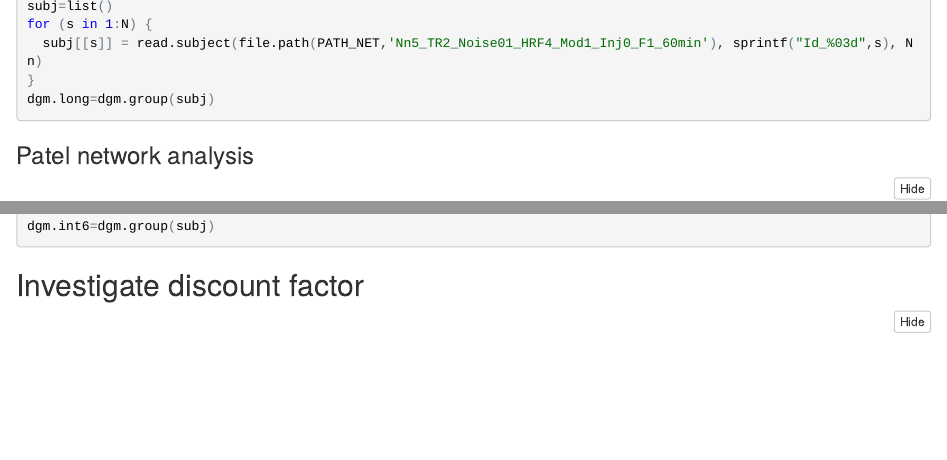
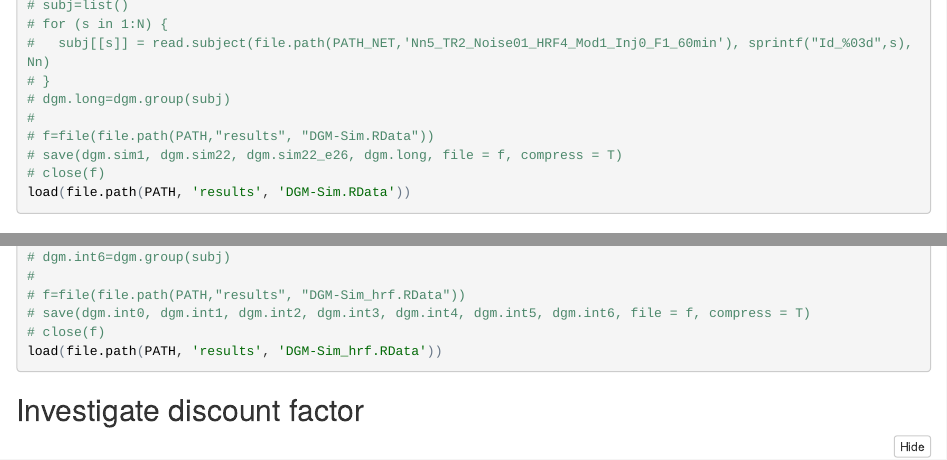
Before and after one commit to schw4b/DGM-Sim, an R Markdown document (results/DGM-Simulations.Rmd): the page in a window 1100 px wide, from 7700 px down before the commit and from 7760 px down after it, so that both start at the same text, and a second part further down, joined at a grey line. The pictures show the output file results/DGM-Simulations.nb.html that the author committed with the source, opened offline.

Commit message:
storing network data in RData container

````diff
--- a/results/DGM-Simulations.Rmd
+++ b/results/DGM-Simulations.Rmd
@@ -267,29 +267,35 @@ colMeans(R[3:9,idx])
 
 ## Loading DGM data from Sim1 and Sim22
 ```{r}
-subj=list()
-for (s in 1:N) {
-  subj[[s]] = read.subject(file.path(PATH_NET,'sim1'), sprintf("Id_%03d",s), Nn)
-}
-dgm.sim1=dgm.group(subj)
+# subj=list()
+# for (s in 1:N) {
+#   subj[[s]] = read.subject(file.path(PATH_NET,'sim1'), sprintf("Id_%03d",s), Nn)
+# }
+# dgm.sim1=dgm.group(subj)
+#
+# subj=list()
+# for (s in 1:N) {
+#   subj[[s]] = read.subject(file.path(PATH_NET,'sim22'), sprintf("Id_%03d",s), Nn)
+# }
+# dgm.sim22=dgm.group(subj)
+#
+# subj=list()
+# for (s in 1:N) {
+#   subj[[s]] = read.subject(file.path(PATH_NET,'sim22'), sprintf("Id_%03d",s), Nn, e = 26)
+# }
+# dgm.sim22_e26=dgm.group(subj)
+#
+# subj=list()
+# for (s in 1:N) {
+#   subj[[s]] = read.subject(file.path(PATH_NET,'Nn5_TR2_Noise01_HRF4_Mod1_Inj0_F1_60min'), sprintf("Id_%03d",s), Nn)
+# }
+# dgm.long=dgm.group(subj)
+#
+# f=file(file.path(PATH,"results", "DGM-Sim.RData"))
+# save(dgm.sim1, dgm.sim22, dgm.sim22_e26, dgm.long, file = f, compress = T)
+# close(f)
 
-subj=list()
-for (s in 1:N) {
-  subj[[s]] = read.subject(file.path(PATH_NET,'sim22'), sprintf("Id_%03d",s), Nn)
-}
-dgm.sim22=dgm.group(subj)
-
-subj=list()
-for (s in 1:N) {
-  subj[[s]] = read.subject(file.path(PATH_NET,'sim22'), sprintf("Id_%03d",s), Nn, e = 26)
-}
-dgm.sim22_e26=dgm.group(subj)
-
-subj=list()
-for (s in 1:N) {
-  subj[[s]] = read.subject(file.path(PATH_NET,'Nn5_TR2_Noise01_HRF4_Mod1_Inj0_F1_60min'), sprintf("Id_%03d",s), Nn)
-}
-dgm.long=dgm.group(subj)
+load(file.path(PATH, 'results', 'DGM-Sim.RData'))
 ```
 
 ### Patel network analysis
@@ -595,54 +601,60 @@ gplotMat(M, title = "Common net", hasColMap = F)
 
 ## Loading DGM of 7 HRF datasets
 ```{r}
-subj=list()
-for (s in 1:N) {
-  subj[[s]] = read.subject(file.path(PATH_NET,'Nn5_TR2_Noise01_HRF1_Mod1_Inj0_F1'),
-                           sprintf("Id_%03d",s), Nn)
-}
-dgm.int0=dgm.group(subj)
+# subj=list()
+# for (s in 1:N) {
+#   subj[[s]] = read.subject(file.path(PATH_NET,'Nn5_TR2_Noise01_HRF1_Mod1_Inj0_F1'),
+#                            sprintf("Id_%03d",s), Nn)
+# }
+# dgm.int0=dgm.group(subj)
+#
+# subj=list()
+# for (s in 1:N) {
+#   subj[[s]] = read.subject(file.path(PATH_NET,'Nn5_TR2_Noise01_HRF1_Mod1_Inj1_F13'),
+#                            sprintf("Id_%03d",s), Nn)
+# }
+# dgm.int1=dgm.group(subj)
+#
+# subj=list()
+# for (s in 1:N) {
+#   subj[[s]] = read.subject(file.path(PATH_NET,'Nn5_TR2_Noise01_HRF1_Mod1_Inj1_F16'),
+#                            sprintf("Id_%03d",s), Nn)
+# }
+# dgm.int2=dgm.group(subj)
+#
+# subj=list()
+# for (s in 1:N) {
+#   subj[[s]] = read.subject(file.path(PATH_NET,'Nn5_TR2_Noise01_HRF1_Mod1_Inj1_F20'),
+#                            sprintf("Id_%03d",s), Nn)
+# }
+# dgm.int3=dgm.group(subj)
+#
+# subj=list()
+# for (s in 1:N) {
+#   subj[[s]] = read.subject(file.path(PATH_NET,'Nn5_TR2_Noise01_HRF1_Mod1_Inj1_F24'),
+#                            sprintf("Id_%03d",s), Nn)
+# }
+# dgm.int4=dgm.group(subj)
+#
+# subj=list()
+# for (s in 1:N) {
+#   subj[[s]] = read.subject(file.path(PATH_NET,'Nn5_TR2_Noise01_HRF1_Mod1_Inj1_F28'),
+#                            sprintf("Id_%03d",s), Nn)
+# }
+# dgm.int5=dgm.group(subj)
+#
+# subj=list()
+# for (s in 1:N) {
+#   subj[[s]] = read.subject(file.path(PATH_NET,'Nn5_TR2_Noise01_HRF1_Mod1_Inj1_F32'),
+#                            sprintf("Id_%03d",s), Nn)
+# }
+# dgm.int6=dgm.group(subj)
+#
+# f=file(file.path(PATH,"results", "DGM-Sim_hrf.RData"))
+# save(dgm.int0, dgm.int1, dgm.int2, dgm.int3, dgm.int4, dgm.int5, dgm.int6, file = f, compress = T)
+# close(f)
 
-subj=list()
-for (s in 1:N) {
-  subj[[s]] = read.subject(file.path(PATH_NET,'Nn5_TR2_Noise01_HRF1_Mod1_Inj1_F13'),
-                           sprintf("Id_%03d",s), Nn)
-}
-dgm.int1=dgm.group(subj)
-
-subj=list()
-for (s in 1:N) {
-  subj[[s]] = read.subject(file.path(PATH_NET,'Nn5_TR2_Noise01_HRF1_Mod1_Inj1_F16'),
-                           sprintf("Id_%03d",s), Nn)
-}
-dgm.int2=dgm.group(subj)
-
-subj=list()
-for (s in 1:N) {
-  subj[[s]] = read.subject(file.path(PATH_NET,'Nn5_TR2_Noise01_HRF1_Mod1_Inj1_F20'),
-                           sprintf("Id_%03d",s), Nn)
-}
-dgm.int3=dgm.group(subj)
-
-subj=list()
-for (s in 1:N) {
-  subj[[s]] = read.subject(file.path(PATH_NET,'Nn5_TR2_Noise01_HRF1_Mod1_Inj1_F24'),
-                           sprintf("Id_%03d",s), Nn)
-}
-dgm.int4=dgm.group(subj)
-
-subj=list()
-for (s in 1:N) {
-  subj[[s]] = read.subject(file.path(PATH_NET,'Nn5_TR2_Noise01_HRF1_Mod1_Inj1_F28'),
-                           sprintf("Id_%03d",s), Nn)
-}
-dgm.int5=dgm.group(subj)
-
-subj=list()
-for (s in 1:N) {
-  subj[[s]] = read.subject(file.path(PATH_NET,'Nn5_TR2_Noise01_HRF1_Mod1_Inj1_F32'),
-                           sprintf("Id_%03d",s), Nn)
-}
-dgm.int6=dgm.group(subj)
+load(file.path(PATH, 'results', 'DGM-Sim_hrf.RData'))
 ```
 
 
````
Also changed, not shown: figures/Sd_10RSNs.png, results/DGM-Mouse.nb.html, results/DGM-Simulations.nb.html.
